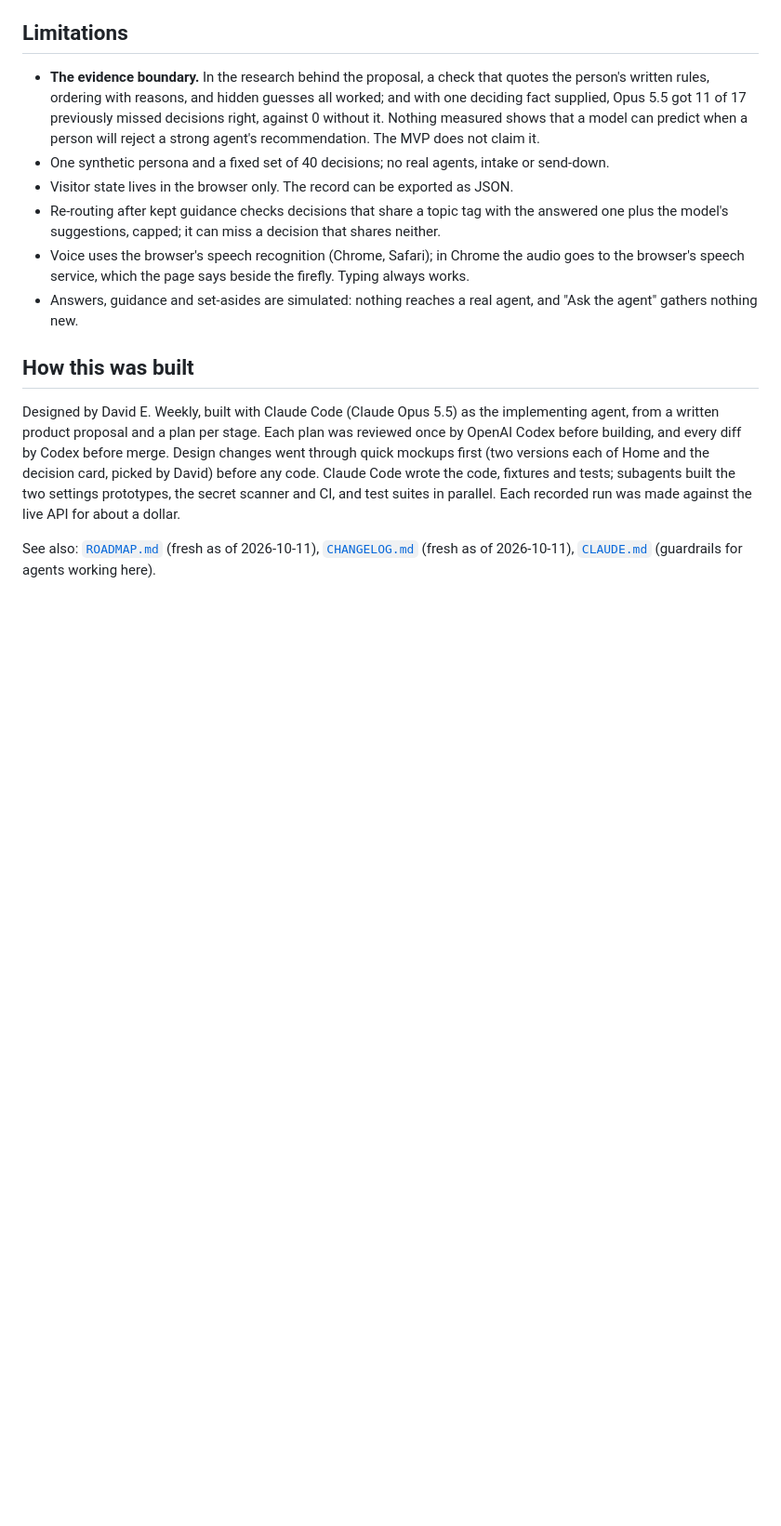
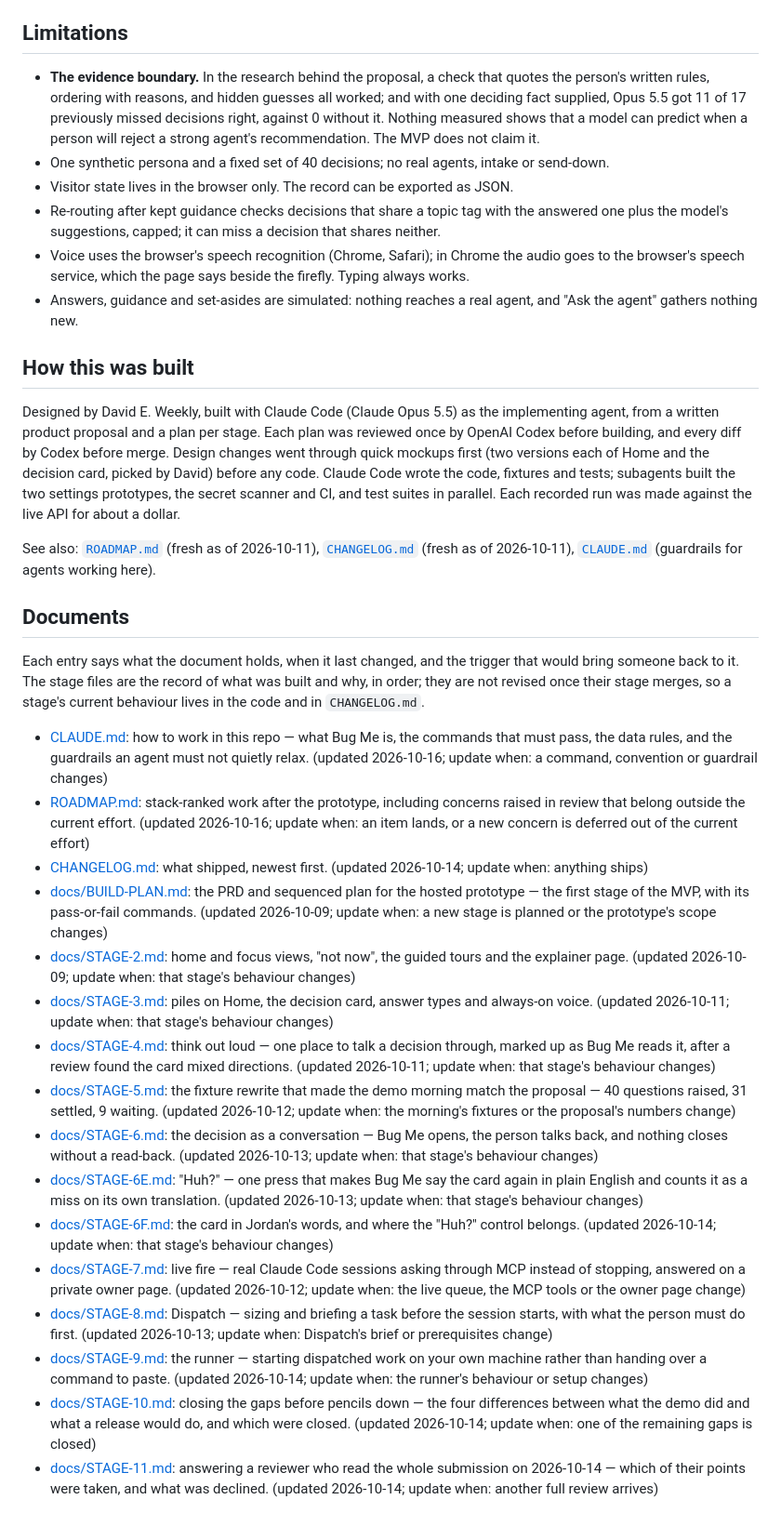
Before and after one commit to dweekly/when-to-bug-me, a Markdown page: README.md, the part around one of its changes. Shown at 93% size. Drawn GitHub-style; blank space fills up the shorter version.

Commit message:
README: index every document, with a date and an update trigger
Two stage documents (5 and 11) were reachable from nowhere, and the rest
were listed in a dense inline paragraph that had drifted out of step with
docs/. Replaces that paragraph with one pointer and adds a Documents
section covering all 17 files: what each holds, when it last changed, and
the trigger that would bring someone back to it.

Co-Authored-By: Claude Opus 5 <noreply@anthropic.com>
Claude-Session: https://claude.ai/code/session_01AT1E1V29KX1bCa84q4myRN

```diff
--- a/README.md
+++ b/README.md
@@ -197,3 +197,27 @@ Then open `/me#/welcome` on the runner, do the interview, and press **Keep it**:
 Designed by David E. Weekly, built with Claude Code (Claude Opus 5.5) as the implementing agent, from a written product proposal and a plan per stage. Each plan was reviewed once by OpenAI Codex before building, and every diff by Codex before merge. Design changes went through quick mockups first (two versions each of Home and the decision card, picked by David) before any code. Claude Code wrote the code, fixtures and tests; subagents built the two settings prototypes, the secret scanner and CI, and test suites in parallel. Each recorded run was made against the live API for about a dollar.
 
 See also: [`ROADMAP.md`](ROADMAP.md) (fresh as of 2026-10-11), [`CHANGELOG.md`](CHANGELOG.md) (fresh as of 2026-10-11), [`CLAUDE.md`](CLAUDE.md) (guardrails for agents working here).
+
+## Documents
+
+Each entry says what the document holds, when it last changed, and the trigger that would bring
+someone back to it. The stage files are the record of what was built and why, in order; they are
+not revised once their stage merges, so a stage's current behaviour lives in the code and in
+`CHANGELOG.md`.
+
+- [CLAUDE.md](CLAUDE.md): how to work in this repo — what Bug Me is, the commands that must pass, the data rules, and the guardrails an agent must not quietly relax. (updated 2026-10-16; update when: a command, convention or guardrail changes)
+- [ROADMAP.md](ROADMAP.md): stack-ranked work after the prototype, including concerns raised in review that belong outside the current effort. (updated 2026-10-16; update when: an item lands, or a new concern is deferred out of the current effort)
+- [CHANGELOG.md](CHANGELOG.md): what shipped, newest first. (updated 2026-10-14; update when: anything ships)
+- [docs/BUILD-PLAN.md](docs/BUILD-PLAN.md): the PRD and sequenced plan for the hosted prototype — the first stage of the MVP, with its pass-or-fail commands. (updated 2026-10-09; update when: a new stage is planned or the prototype's scope changes)
+- [docs/STAGE-2.md](docs/STAGE-2.md): home and focus views, "not now", the guided tours and the explainer page. (updated 2026-10-09; update when: that stage's behaviour changes)
+- [docs/STAGE-3.md](docs/STAGE-3.md): piles on Home, the decision card, answer types and always-on voice. (updated 2026-10-11; update when: that stage's behaviour changes)
+- [docs/STAGE-4.md](docs/STAGE-4.md): think out loud — one place to talk a decision through, marked up as Bug Me reads it, after a review found the card mixed directions. (updated 2026-10-11; update when: that stage's behaviour changes)
+- [docs/STAGE-5.md](docs/STAGE-5.md): the fixture rewrite that made the demo morning match the proposal — 40 questions raised, 31 settled, 9 waiting. (updated 2026-10-12; update when: the morning's fixtures or the proposal's numbers change)
+- [docs/STAGE-6.md](docs/STAGE-6.md): the decision as a conversation — Bug Me opens, the person talks back, and nothing closes without a read-back. (updated 2026-10-13; update when: that stage's behaviour changes)
+- [docs/STAGE-6E.md](docs/STAGE-6E.md): "Huh?" — one press that makes Bug Me say the card again in plain English and counts it as a miss on its own translation. (updated 2026-10-13; update when: that stage's behaviour changes)
+- [docs/STAGE-6F.md](docs/STAGE-6F.md): the card in Jordan's words, and where the "Huh?" control belongs. (updated 2026-10-14; update when: that stage's behaviour changes)
+- [docs/STAGE-7.md](docs/STAGE-7.md): live fire — real Claude Code sessions asking through MCP instead of stopping, answered on a private owner page. (updated 2026-10-12; update when: the live queue, the MCP tools or the owner page change)
+- [docs/STAGE-8.md](docs/STAGE-8.md): Dispatch — sizing and briefing a task before the session starts, with what the person must do first. (updated 2026-10-13; update when: Dispatch's brief or prerequisites change)
+- [docs/STAGE-9.md](docs/STAGE-9.md): the runner — starting dispatched work on your own machine rather than handing over a command to paste. (updated 2026-10-14; update when: the runner's behaviour or setup changes)
+- [docs/STAGE-10.md](docs/STAGE-10.md): closing the gaps before pencils down — the four differences between what the demo did and what a release would do, and which were closed. (updated 2026-10-14; update when: one of the remaining gaps is closed)
+- [docs/STAGE-11.md](docs/STAGE-11.md): answering a reviewer who read the whole submission on 2026-10-14 — which of their points were taken, and what was declined. (updated 2026-10-14; update when: another full review arrives)
```
Also changed, not shown: other parts of README.md (+1 -1 lines).
